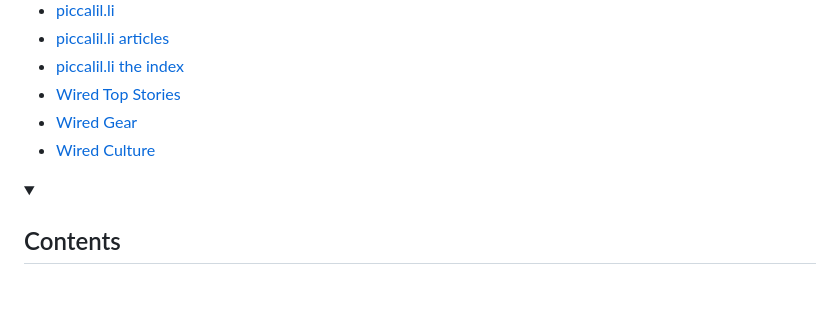
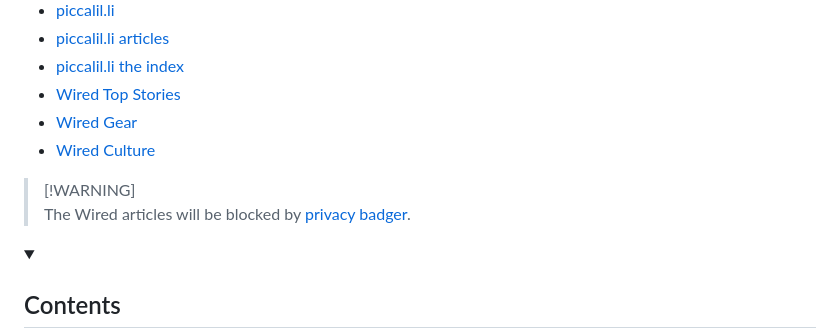
Before and after one commit to nichoth/rsss, a Markdown page: README.md, the part around the change. Rendered like a GitHub page; folded sections open; blank space fills up the shorter version.

Commit message:
add a note

```diff
--- a/README.md
+++ b/README.md
@@ -15,6 +15,11 @@ See [rsss.space](https://rsss.space/).
 * [Wired Top Stories](https://www.wired.com/feed/rss)
 * [Wired Gear](https://www.wired.com/feed/category/gear/latest/rss)
 * [Wired Culture](https://www.wired.com/feed/category/culture/latest/rss)
+
+>
+> [!WARNING]
+> The Wired articles will be blocked by [privacy badger](https://privacybadger.org/#faq).
+>
 
 <details><summary><h2>Contents</h2></summary>
 
```
